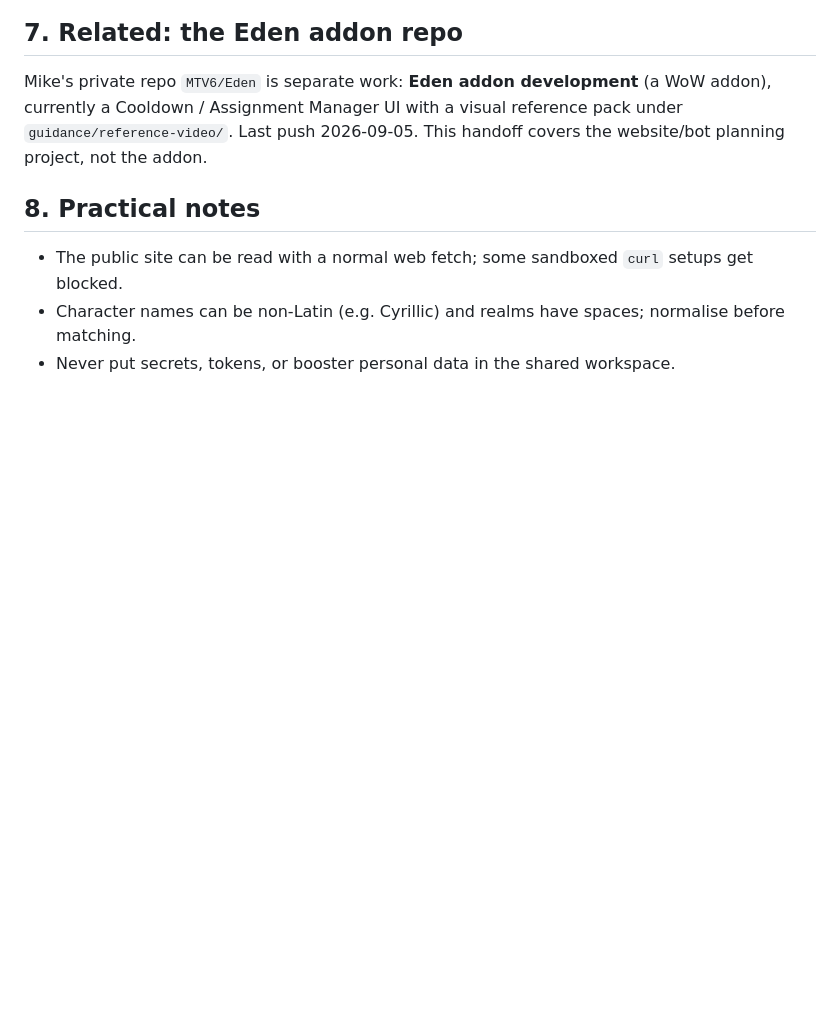
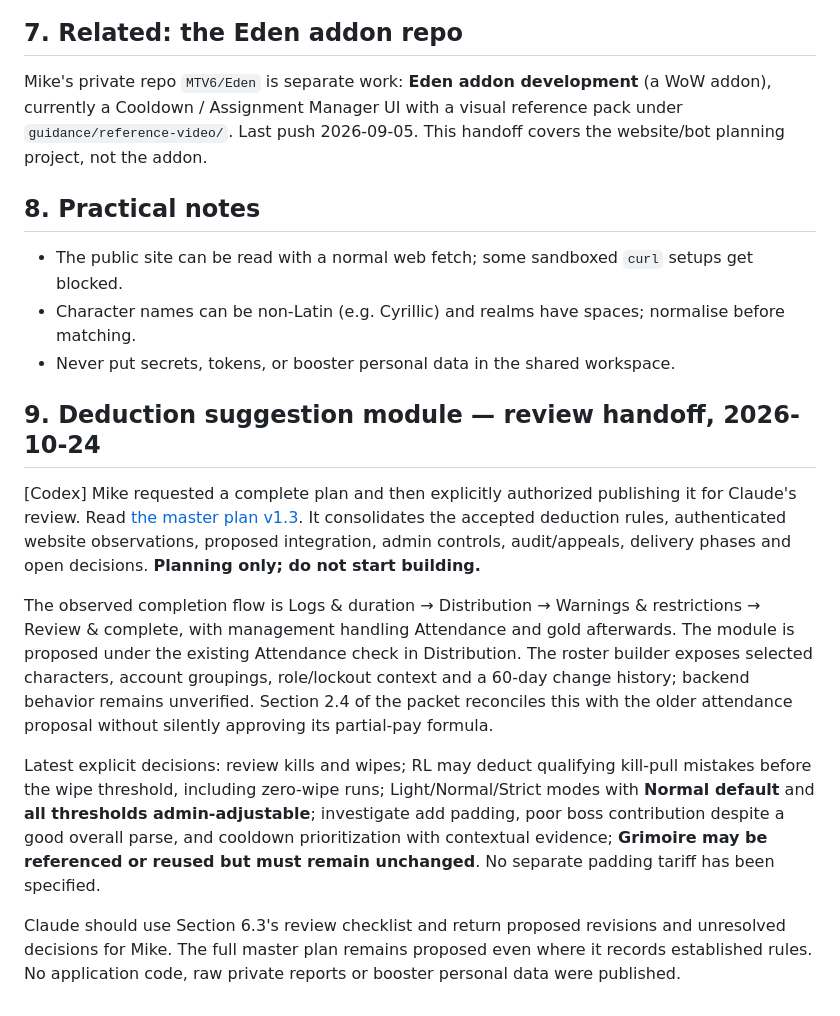
Before and after one commit to MTV6/eden-planning, a Markdown page: HANDOFF.md, the part around the change. Rendered like a GitHub page; blank space fills up the shorter version.

Commit message:
[Codex] Link deduction plan and clarify review-only handoff

```diff
--- a/HANDOFF.md
+++ b/HANDOFF.md
@@ -59,3 +59,13 @@ Mike's private repo `MTV6/Eden` is separate work: **Eden addon development** (a
 - The public site can be read with a normal web fetch; some sandboxed `curl` setups get blocked.
 - Character names can be non-Latin (e.g. Cyrillic) and realms have spaces; normalise before matching.
 - Never put secrets, tokens, or booster personal data in the shared workspace.
+
+## 9. Deduction suggestion module — review handoff, 2026-10-24
+
+[Codex] Mike requested a complete plan and then explicitly authorized publishing it for Claude's review. Read [the master plan v1.3](packets/deduction-suggestion-module.md). It consolidates the accepted deduction rules, authenticated website observations, proposed integration, admin controls, audit/appeals, delivery phases and open decisions. **Planning only; do not start building.**
+
+The observed completion flow is Logs & duration → Distribution → Warnings & restrictions → Review & complete, with management handling Attendance and gold afterwards. The module is proposed under the existing Attendance check in Distribution. The roster builder exposes selected characters, account groupings, role/lockout context and a 60-day change history; backend behavior remains unverified. Section 2.4 of the packet reconciles this with the older attendance proposal without silently approving its partial-pay formula.
+
+Latest explicit decisions: review kills and wipes; RL may deduct qualifying kill-pull mistakes before the wipe threshold, including zero-wipe runs; Light/Normal/Strict modes with **Normal default** and **all thresholds admin-adjustable**; investigate add padding, poor boss contribution despite a good overall parse, and cooldown prioritization with contextual evidence; **Grimoire may be referenced or reused but must remain unchanged**. No separate padding tariff has been specified.
+
+Claude should use Section 6.3's review checklist and return proposed revisions and unresolved decisions for Mike. The full master plan remains proposed even where it records established rules. No application code, raw private reports or booster personal data were published.
```
